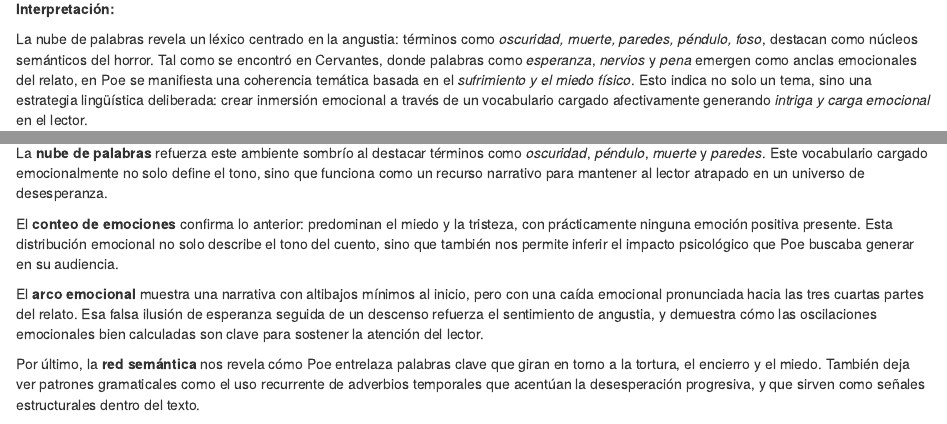
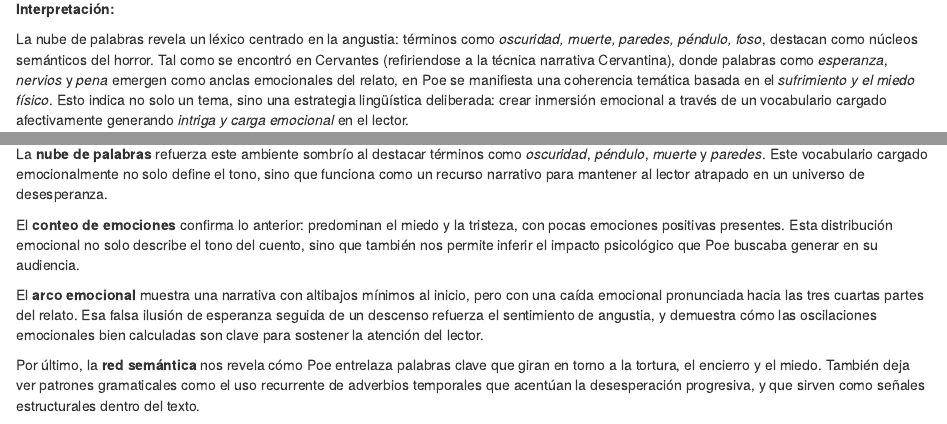
Before and after one commit to MattCS2006/Proyecto-3-Visualizacion, an R Markdown document (index.Rmd): the page in a window 1100 px wide, from 1550 px down, and a second part further down, joined at a grey line. The pictures show the output file Web/index.html that the author committed with the source, opened offline.

Commit message:
Actualizaciones formales

```diff
--- a/index.Rmd
+++ b/index.Rmd
@@ -35,7 +35,7 @@ Nube <- source("NubesDePalabras.R", local = TRUE)$value
 
 **Interpretación:**\
 
-La nube de palabras revela un léxico centrado en la angustia: términos como *oscuridad, muerte, paredes, péndulo, foso*, destacan como núcleos semánticos del horror. Tal como se encontró en Cervantes, donde palabras como *esperanza*, *nervios* y *pena* emergen como anclas emocionales del relato, en Poe se manifiesta una coherencia temática basada en el *sufrimiento y el miedo físico*. Esto indica no solo un tema, sino una estrategia lingüística deliberada: crear inmersión emocional a través de un vocabulario cargado afectivamente generando *intriga y carga emocional* en el lector.
+La nube de palabras revela un léxico centrado en la angustia: términos como *oscuridad, muerte, paredes, péndulo, foso*, destacan como núcleos semánticos del horror. Tal como se encontró en Cervantes (refiriendose a la técnica narrativa Cervantina), donde palabras como *esperanza*, *nervios* y *pena* emergen como anclas emocionales del relato, en Poe se manifiesta una coherencia temática basada en el *sufrimiento y el miedo físico*. Esto indica no solo un tema, sino una estrategia lingüística deliberada: crear inmersión emocional a través de un vocabulario cargado afectivamente generando *intriga y carga emocional* en el lector.
 
 ## Conteo de Emociones
 
@@ -81,7 +81,7 @@ El **gráfico de polaridad** deja clara una tendencia hacia emociones negativas,
 
 La **nube de palabras** refuerza este ambiente sombrío al destacar términos como *oscuridad*, *péndulo*, *muerte* y *paredes*. Este vocabulario cargado emocionalmente no solo define el tono, sino que funciona como un recurso narrativo para mantener al lector atrapado en un universo de desesperanza.
 
-El **conteo de emociones** confirma lo anterior: predominan el miedo y la tristeza, con prácticamente ninguna emoción positiva presente. Esta distribución emocional no solo describe el tono del cuento, sino que también nos permite inferir el impacto psicológico que Poe buscaba generar en su audiencia.
+El **conteo de emociones** confirma lo anterior: predominan el miedo y la tristeza, con pocas emociones positivas presentes. Esta distribución emocional no solo describe el tono del cuento, sino que también nos permite inferir el impacto psicológico que Poe buscaba generar en su audiencia.
 
 El **arco emocional** muestra una narrativa con altibajos mínimos al inicio, pero con una caída emocional pronunciada hacia las tres cuartas partes del relato. Esa falsa ilusión de esperanza seguida de un descenso refuerza el sentimiento de angustia, y demuestra cómo las oscilaciones emocionales bien calculadas son clave para sostener la atención del lector.
 
```
Also changed, not shown: README.md, Web/index.html.
